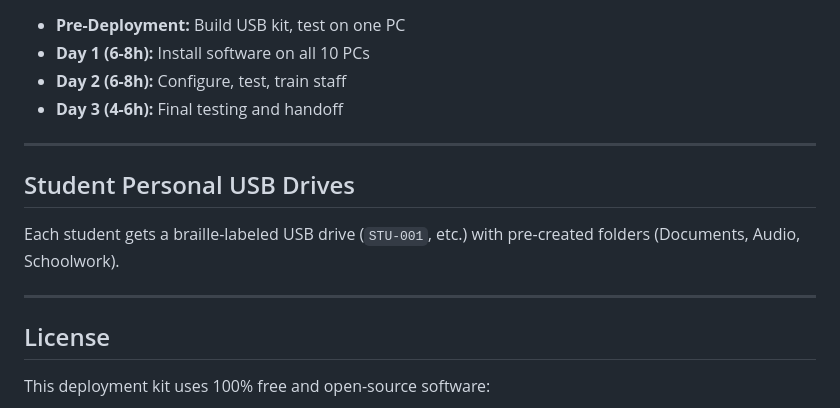
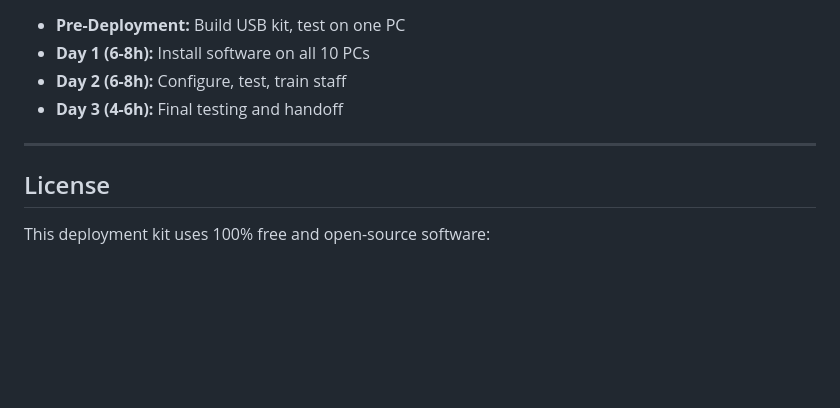
Before and after one commit to andrewle8/vietnam-assistive-tech-lab, a Markdown page: README.md, the part around the change. GitHub-like rendering; blank space fills up the shorter version.

```diff
--- a/README.md
+++ b/README.md
@@ -128,12 +128,6 @@ See `Documentation/Deployment-Plan.md` for the full plan. Summary:
 
 ---
 
-## Student Personal USB Drives
-
-Each student gets a braille-labeled USB drive (`STU-001`, etc.) with pre-created folders (Documents, Audio, Schoolwork).
-
----
-
 ## License
 
 This deployment kit uses 100% free and open-source software:
```
